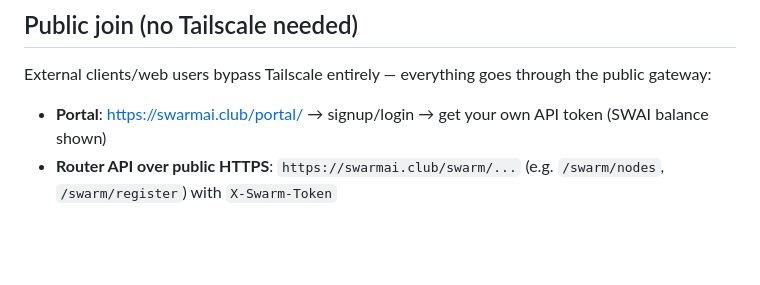
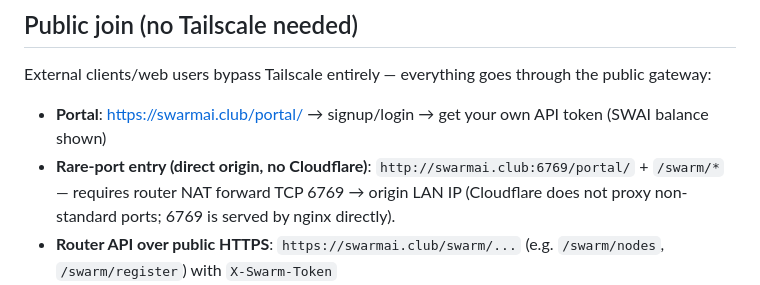
Before and after one commit to SwarmAI-Club/swarm-orch, a Markdown page: README.md, the part around the change. GitHub-like rendering; blank space fills up the shorter version.

Commit message:
net: rare public port 6769 for swarm portal+API (nginx listen + compose publish); local 200 verified; external needs router NAT 6769->origin (Cloudflare does not proxy 6769)

```diff
--- a/README.md
+++ b/README.md
@@ -57,6 +57,7 @@ BBH-lite 6-question reasoning, **direct 50% (3/6) → swarm weighted-voting 100%
 External clients/web users bypass Tailscale entirely — everything goes through the public gateway:
 
 - **Portal**: https://swarmai.club/portal/ → signup/login → get your own API token (SWAI balance shown)
+- **Rare-port entry (direct origin, no Cloudflare)**: `http://swarmai.club:6769/portal/` + `/swarm/*` — requires router NAT forward TCP 6769 → origin LAN IP (Cloudflare does not proxy non-standard ports; 6769 is served by nginx directly).
 - **Router API over public HTTPS**: `https://swarmai.club/swarm/...` (e.g. `/swarm/nodes`, `/swarm/register`) with `X-Swarm-Token`
 - Clients point worker/agent at `--router https://swarmai.club/swarm/` — no VPN, unlimited users (Cloudflare in front; your identity = email).
 
```
